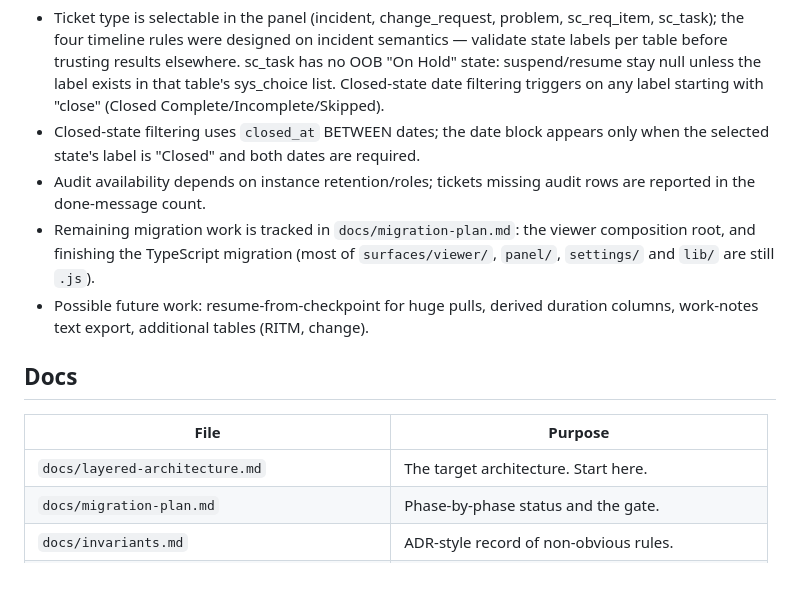
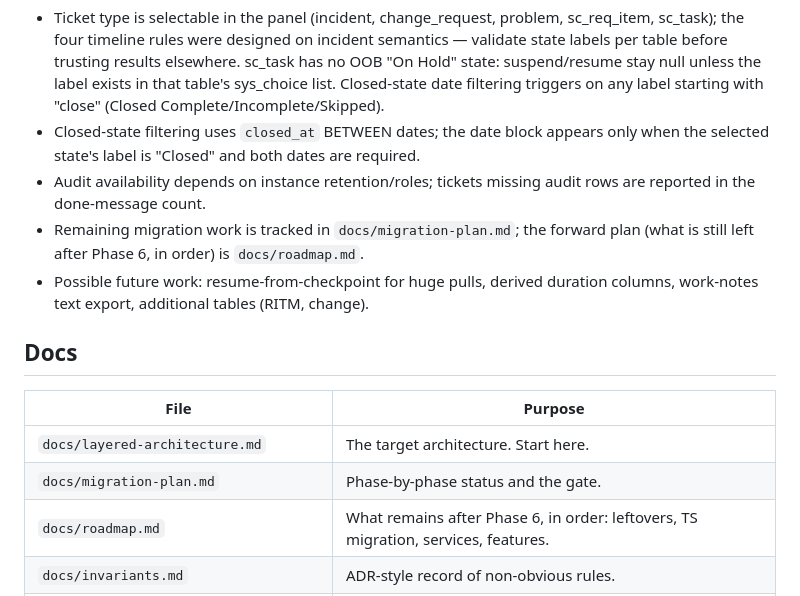
Before and after one commit to Abbas-Nagoor-Kani-BA/servicenow-ticket-analyzer, a Markdown page: AGENTS.md, the part around the change. GitHub-like rendering.

```diff
--- a/AGENTS.md
+++ b/AGENTS.md
@@ -314,9 +314,8 @@ component needs its own test; end-to-end coverage is not enough.
   only when the selected state's label is "Closed" and both dates are required.
 - Audit availability depends on instance retention/roles; tickets missing audit
   rows are reported in the done-message count.
-- Remaining migration work is tracked in `docs/migration-plan.md`: the viewer
-  composition root, and finishing the TypeScript migration (most of
-  `surfaces/viewer/`, `panel/`, `settings/` and `lib/` are still `.js`).
+- Remaining migration work is tracked in `docs/migration-plan.md`; the forward
+  plan (what is still left after Phase 6, in order) is `docs/roadmap.md`.
 - Possible future work: resume-from-checkpoint for huge pulls, derived duration
   columns, work-notes text export, additional tables (RITM, change).
 
@@ -326,6 +325,7 @@ component needs its own test; end-to-end coverage is not enough.
 |---|---|
 | `docs/layered-architecture.md` | The target architecture. Start here. |
 | `docs/migration-plan.md` | Phase-by-phase status and the gate. |
+| `docs/roadmap.md` | What remains after Phase 6, in order: leftovers, TS migration, services, features. |
 | `docs/invariants.md` | ADR-style record of non-obvious rules. |
 | `docs/timeline.md`, `docs/timeline-formats.md` | Timeline and SLA computation, datetime formats. |
 | `docs/filtering.md` | How filters become an encoded query. |
```
Also changed, not shown: docs/migration-plan.md (+5 -1 lines), docs/roadmap.md (added, +455 -0 lines).
